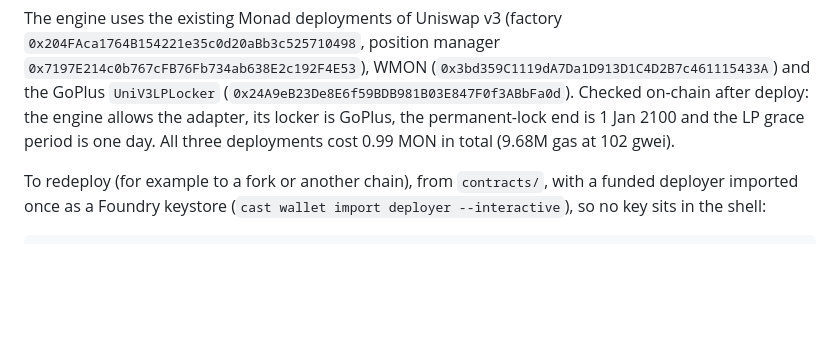
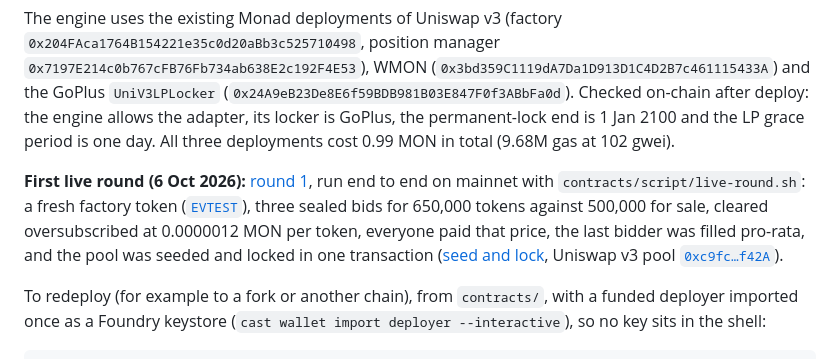
Before and after one commit to theyavuzarslan/sealed-bid-auction-monad, a Markdown page: SUBMISSION.md, the part around the change. Rendered like a GitHub page; blank space fills up the shorter version.

Commit message:
SUBMISSION: first live mainnet round, cleared and LP locked
Co-Authored-By: Claude Opus 5.5 <noreply@anthropic.com>

````diff
--- a/SUBMISSION.md
+++ b/SUBMISSION.md
@@ -126,6 +126,8 @@ Live on **Monad mainnet** (chain 143) since 6 Oct 2026, block 110869168 onwards:
 
 The engine uses the existing Monad deployments of Uniswap v3 (factory `0x204FAca1764B154221e35c0d20aBb3c525710498`, position manager `0x7197E214c0b767cFB76Fb734ab638E2c192F4E53`), WMON (`0x3bd359C1119dA7Da1D913D1C4D2B7c461115433A`) and the GoPlus `UniV3LPLocker` (`0x24A9eB23De8E6f59BDB981B03E847F0f3ABbFa0d`). Checked on-chain after deploy: the engine allows the adapter, its locker is GoPlus, the permanent-lock end is 1 Jan 2100 and the LP grace period is one day. All three deployments cost 0.99 MON in total (9.68M gas at 102 gwei).
 
+**First live round (6 Oct 2026):** [round 1](https://even-monad.vercel.app/web/#/round/1), run end to end on mainnet with `contracts/script/live-round.sh`: a fresh factory token ([`EVTEST`](https://monadscan.com/address/0x6e187bda0cb0f5f52fb62e2e396eb12405110e1b)), three sealed bids for 650,000 tokens against 500,000 for sale, cleared oversubscribed at 0.0000012 MON per token, everyone paid that price, the last bidder was filled pro-rata, and the pool was seeded and locked in one transaction ([seed and lock](https://monadscan.com/tx/0x2e6f24fdd035d07db463e15e82e9037b7b3ee45bd4164d0248387ba10c92f139), Uniswap v3 pool [`0xc9fc…f42A`](https://monadscan.com/address/0xc9fc46B5387Ba19D69c5Bea70EC50F04233df42A)).
+
 To redeploy (for example to a fork or another chain), from `contracts/`, with a funded deployer imported once as a Foundry keystore (`cast wallet import deployer --interactive`), so no key sits in the shell:
 
 ```bash
````
